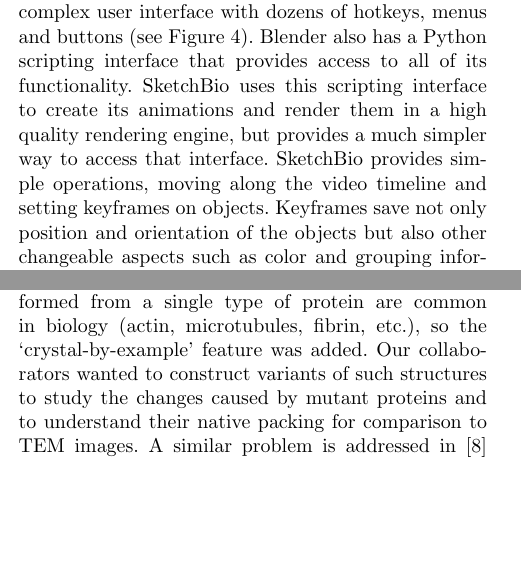
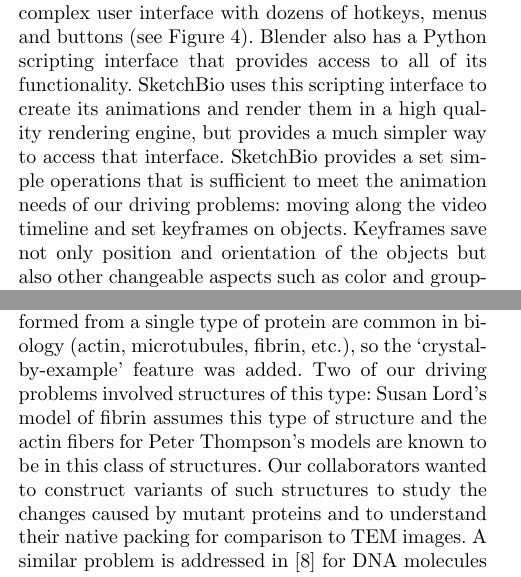
Before and after one commit to CISMM/sketchbio, a LaTeX document (paper_tex_source/BioVis_BMC_template/bmc_article_sketchbio.tex): two parts of the columns of pages 5 and 6 of 12, joined at a grey line, cut so that both start at the same text, the shorter picture padded with empty space. Compiled offline with pdfLaTeX.

Commit message:
Tied features back to driving problems (or tried to)

```diff
--- a/paper_tex_source/BioVis_BMC_template/bmc_article_sketchbio.tex
+++ b/paper_tex_source/BioVis_BMC_template/bmc_article_sketchbio.tex
@@ -340,7 +340,7 @@ Selection in SketchBio involves moving the tracker to a location within the boun
 \end{figure}
 
 \paragraph*{Animations:}
-For scientists creating animations of molecules, SketchBio provides a basic interface to a much more complex system.  Blender is a production level animation and rendering tool.  It has an extremely complex user interface with dozens of hotkeys, menus and buttons (see Figure \ref{fig:blender_interface}).  Blender also has a Python scripting interface that provides access to all of its functionality.  SketchBio uses this scripting interface to create its animations and render them in a high quality rendering engine, but provides a much simpler way to access that interface.  SketchBio provides simple operations, moving along the video timeline and setting keyframes on objects.  Keyframes save not only position and orientation of the objects but also other changeable aspects such as color and grouping information.  These values are then interpolated between the keyframes to produce the motion in the animation.  These values are also exported to Blender with a set of global settings for effects and position of light sources to produce a full-quality rendering.
+For scientists creating animations of molecules, SketchBio provides a basic interface to a much more complex system.  Blender is a production level animation and rendering tool.  It has an extremely complex user interface with dozens of hotkeys, menus and buttons (see Figure \ref{fig:blender_interface}).  Blender also has a Python scripting interface that provides access to all of its functionality.  SketchBio uses this scripting interface to create its animations and render them in a high quality rendering engine, but provides a much simpler way to access that interface.  SketchBio provides a set simple operations that is sufficient to meet the animation needs of our driving problems: moving along the video timeline and set keyframes on objects.  Keyframes save not only position and orientation of the objects but also other changeable aspects such as color and grouping information.  These values are then interpolated between the keyframes to produce the motion in the animation.  These values are also exported to Blender with a set of global settings for effects and position of light sources to produce a full-quality rendering.
 
 \paragraph*{Grouping:}
 Grouping of molecules into larger units is also supported to make constructing larger order structures easier.  This also allows smooth animation of objects that are moving together without the small variations that even the most careful hand-placement will create.  Copy and paste is also implemented and both single objects and groups can be copied and pasted, even between sessions. Molecules can be added to groups or removed from them at keyframes, which allows objects to smoothly bind to groups together or break away in the middle of an animation.
@@ -365,7 +365,7 @@ In pose mode, collision tests between objects that the user is not interacting w
 \label{fig:crystal_by_example}
 \end{figure}
 \paragraph*{Crystal-by-example:}
-Repeated structures that are formed from a single type of protein are common in biology (actin, microtubules, fibrin, etc.), so the ‘crystal-by-example' feature was added.  Our collaborators wanted to construct variants of such structures to study the changes caused by mutant proteins and to understand their native packing for comparison to TEM images.  A similar problem is addressed in \cite{hornus2013easy} for DNA molecules by leeting users edit placement and twist of selected base pairs and interpolating in between these.  Our crystal-by-example extends this by allowing the user to place two base molecules in six degrees of freedom and then repeatedly applys the six-degree-of-freedom offset between these base molecules to generate locations to place additional copies.
+Repeated structures that are formed from a single type of protein are common in biology (actin, microtubules, fibrin, etc.), so the ‘crystal-by-example' feature was added.  Two of our driving problems involved structures of this type: Susan Lord's model of fibrin assumes this type of structure and the actin fibers for Peter Thompson's models are known to be in this class of structures.  Our collaborators wanted to construct variants of such structures to study the changes caused by mutant proteins and to understand their native packing for comparison to TEM images.  A similar problem is addressed in \cite{hornus2013easy} for DNA molecules by leeting users edit placement and twist of selected base pairs and interpolating in between these.  Our crystal-by-example extends this by allowing the user to place two base molecules in six degrees of freedom and then repeatedly applys the six-degree-of-freedom offset between these base molecules to generate locations to place additional copies.
 
 This feature uses two copies of a molecule (A and B) to define an entire repeated structure.  Given $T_A$ and $T_B$, the transformation matrices that define the positions of A and B relative to the world origin, the transformation from A's coordinate system to B's coordinate system, $T_{AB} = T_A^-1*T_B$, can be computed.
 
```
Also changed, not shown: paper_tex_source/BioVis_BMC_template/bmc_article_sketchbio.tex (2 more changed lines).
